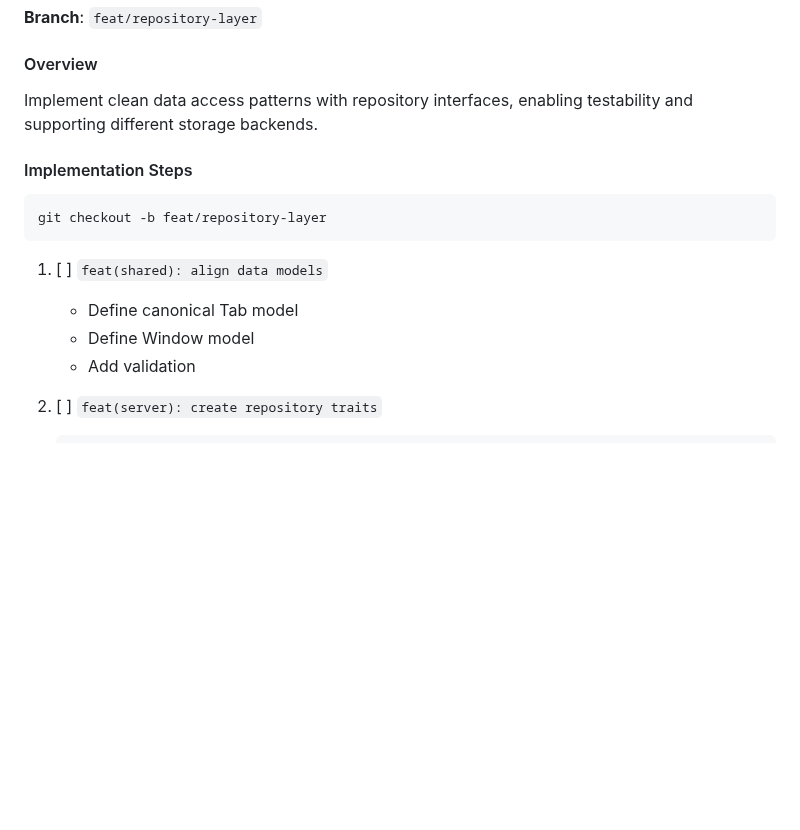
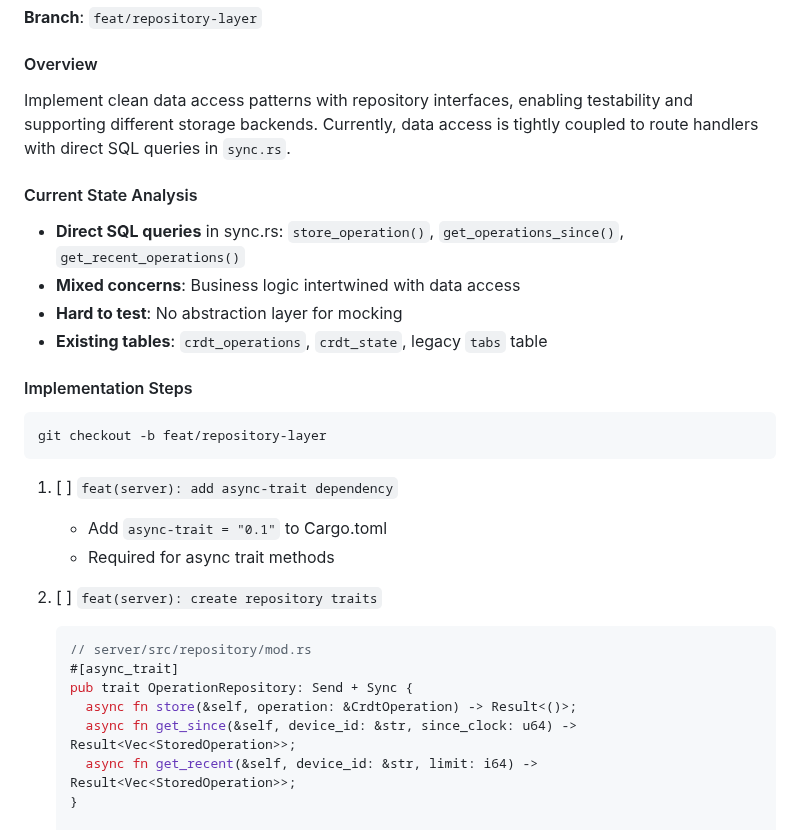
Before and after one commit to goodbadwolf/tanaka, a Markdown page: docs/ROADMAP.md, the part around one of its changes. GitHub-like rendering; blank space fills up the shorter version.

````diff
--- a/docs/ROADMAP.md
+++ b/docs/ROADMAP.md
@@ -222,7 +222,13 @@ git checkout feat/sync-v2-endpoint  # Complete implementation
 **Branch**: `feat/repository-layer`
 
 #### Overview
-Implement clean data access patterns with repository interfaces, enabling testability and supporting different storage backends.
+Implement clean data access patterns with repository interfaces, enabling testability and supporting different storage backends. Currently, data access is tightly coupled to route handlers with direct SQL queries in `sync.rs`.
+
+#### Current State Analysis
+- **Direct SQL queries** in sync.rs: `store_operation()`, `get_operations_since()`, `get_recent_operations()`
+- **Mixed concerns**: Business logic intertwined with data access
+- **Hard to test**: No abstraction layer for mocking
+- **Existing tables**: `crdt_operations`, `crdt_state`, legacy `tabs` table
 
 #### Implementation Steps
 
@@ -230,12 +236,19 @@ Implement clean data access patterns with repository interfaces, enabling testab
 git checkout -b feat/repository-layer
 ```
 
-1. [ ] `feat(shared): align data models`
-   - Define canonical Tab model
-   - Define Window model
-   - Add validation
+1. [ ] `feat(server): add async-trait dependency`
+   - Add `async-trait = "0.1"` to Cargo.toml
+   - Required for async trait methods
 
 2. [ ] `feat(server): create repository traits`
    ```rust
+   // server/src/repository/mod.rs
+   #[async_trait]
+   pub trait OperationRepository: Send + Sync {
+     async fn store(&self, operation: &CrdtOperation) -> Result<()>;
+     async fn get_since(&self, device_id: &str, since_clock: u64) -> Result<Vec<StoredOperation>>;
+     async fn get_recent(&self, device_id: &str, limit: i64) -> Result<Vec<StoredOperation>>;
+   }
+
    #[async_trait]
    pub trait TabRepository: Send + Sync {
````
Also changed, not shown: other parts of docs/ROADMAP.md (+105 -41 lines).
